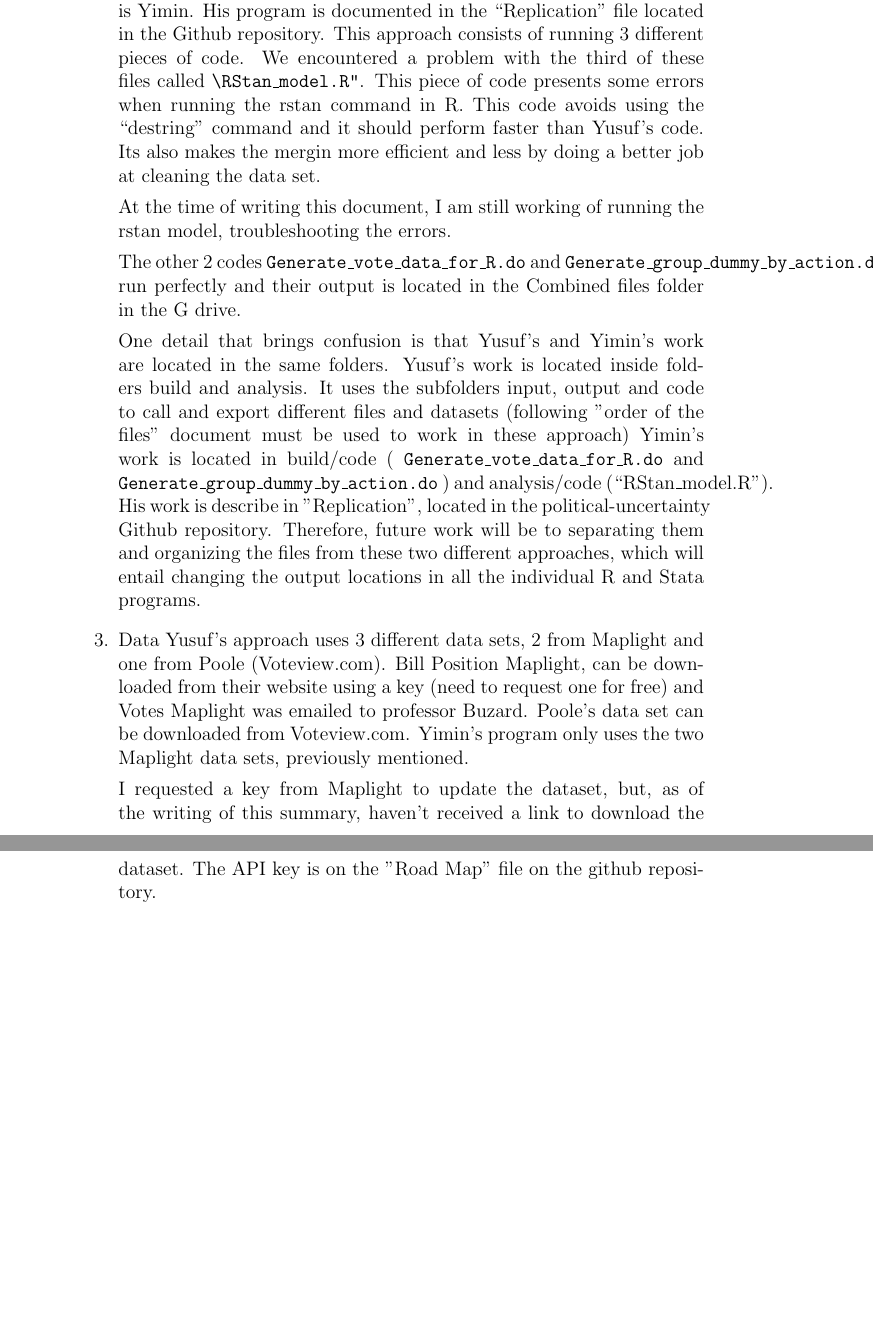
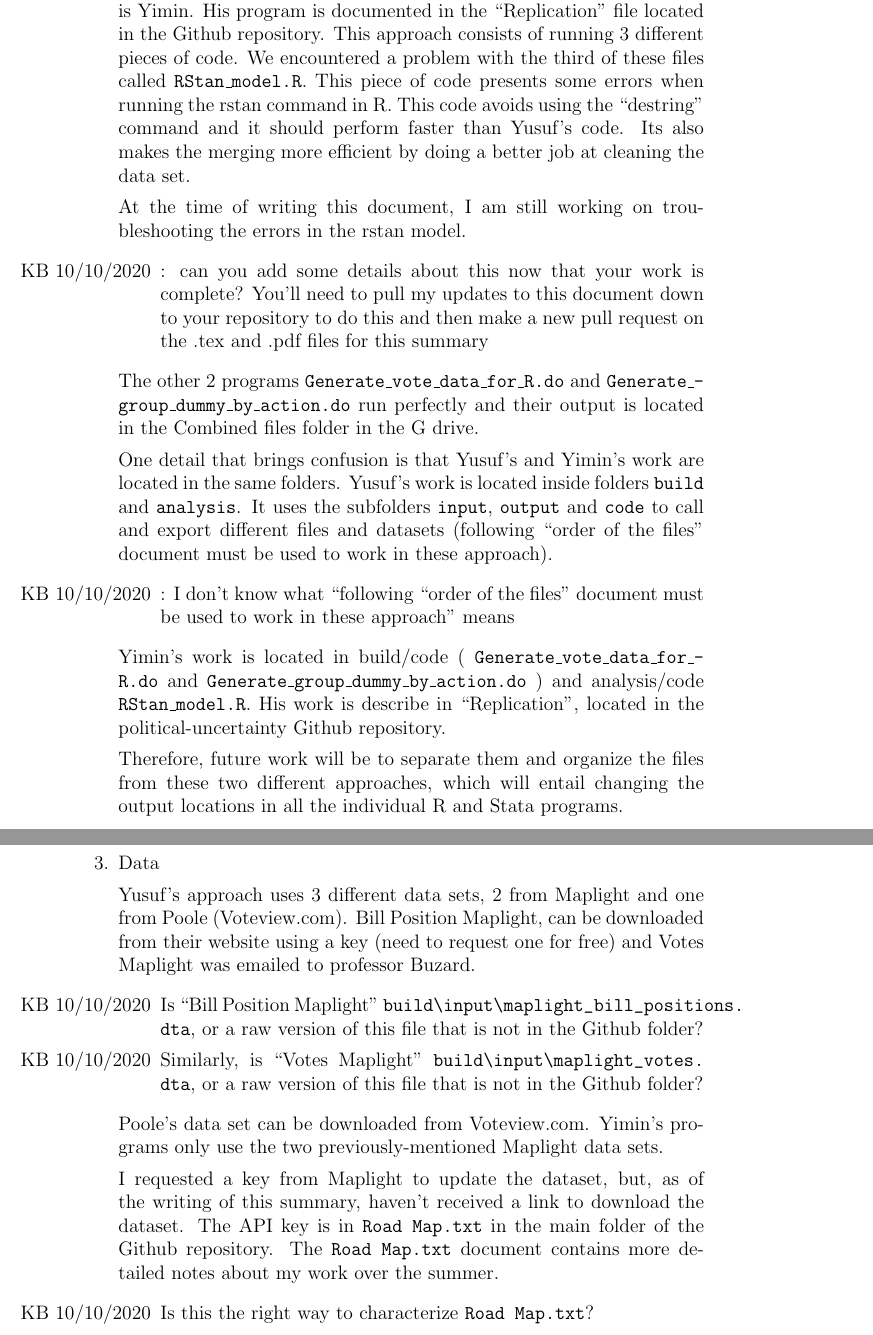
Before and after one commit to JorgeValde/political-uncertainty, a LaTeX document (Summary_Summer_2020_JV.tex): two parts of pages 2 and 3 of 3, joined at a grey line, cut so that both start at the same text, the shorter picture padded with empty space. Compiled offline with pdfLaTeX.

Commit message:
make small corrections / add questions to Jorge's summary of Summer 2020 work

```diff
--- a/Summary_Summer_2020_JV.tex
+++ b/Summary_Summer_2020_JV.tex
@@ -1,4 +1,6 @@
 \documentclass[a4paper,12pt]{article}
+\usepackage[htt]{hyphenat}
+\usepackage{url}
 
 \begin{document}
 \title{\vspace{-1.5 cm}Summary of the work during Summer 2020}
@@ -25,25 +27,40 @@ There are 2 approaches mixed in the G drive and in the Github repository. The fi
 For example, let’s take the laws H 2 and HR 2. These are different laws/actions, but the “destring” command removes the suffix and both laws are now called 2. Which is not correct.
 Another issue with this approach is that it calls datasets and other pieces of code that were on Yusuf’s computer, not on the G drive. It is important to consider also, that this work generates several output files that are called by different pieces of code later on, making them difficult to track and are located in different folders.
 
-The second approach is an update of Yusuf’s work and the developer is Yimin. His program is documented in the “Replication” file located in the Github repository. This approach consists of running 3 different pieces of code. We encountered a problem with the third of these files called \texttt{“RStan\_model.R”}. This piece of code presents some errors when running the rstan command in R.  This code avoids using the “destring” command and it should perform faster than Yusuf’s code. Its also makes the mergin more efficient and less by doing a better job at cleaning the data set.
+The second approach is an update of Yusuf’s work and the developer is Yimin. His program is documented in the “Replication” file located in the Github repository. This approach consists of running 3 different pieces of code. We encountered a problem with the third of these files called \texttt{RStan\_model.R}. This piece of code presents some errors when running the rstan command in R.  This code avoids using the “destring” command and it should perform faster than Yusuf’s code. Its also makes the merging more efficient by doing a better job at cleaning the data set.
 
-At the time of writing this document, I am still working of running the rstan model, troubleshooting the errors.
+At the time of writing this document, I am still working on troubleshooting the errors in the rstan model.
+\begin{itemize}
+	\item [KB 10/10/2020]: can you add some details about this now that your work is complete? You'll need to pull my updates to this document down to your repository to do this and then make a new pull request on the .tex and .pdf files for this summary
+\end{itemize}
 
-The other 2 codes \texttt{Generate\_vote\_data\_for\_R.do} and \texttt{Generate\_group\_dummy\_by\_action.do} run perfectly and their output is located in the Combined files folder in the G drive.
+The other 2 programs \texttt{Generate\_vote\_data\_for\_R.do} and \texttt{Generate\_group\_dummy\_by\_action.do} run perfectly and their output is located in the Combined files folder in the G drive.
 
 One detail that brings confusion is that Yusuf's and Yimin's work are located in the same folders.
-Yusuf's work is located inside folders build and analysis. It uses the subfolders input, output and code to call and export different files and datasets (following "order of the files" document must be used to work in these approach)
-Yimin's work is located in build/code ( \texttt{Generate\_vote\_data\_for\_R.do} and \texttt{Generate\_group\_dummy\_by\_action.do} ) and analysis/code (“RStan\_model.R"). His work is describe in "Replication", located in the political-uncertainty Github repository.
-Therefore, future work will be to separating them and organizing the files from these two different approaches, which will entail changing the output locations in all the individual R and Stata programs.
+Yusuf's work is located inside folders \texttt{build} and \texttt{analysis}. It uses the subfolders \texttt{input}, \texttt{output} and \texttt{code} to call and export different files and datasets (following ``order of the files'' document must be used to work in these approach).
+\begin{itemize}
+	\item [KB 10/10/2020]: I don't know what ``following ``order of the files'' document must be used to work in these approach'' means
+\end{itemize}
+Yimin's work is located in build/code ( \texttt{Generate\_vote\_data\_for\_R.do} and \texttt{Generate\_group\_dummy\_by\_action.do} ) and analysis/code \texttt{RStan\_model.R}. His work is describe in ``Replication'', located in the political-uncertainty Github repository.
+
+Therefore, future work will be to separate them and organize the files from these two different approaches, which will entail changing the output locations in all the individual R and Stata programs.
 
 
 
 \item Data
-Yusuf's approach uses 3 different data sets, 2 from Maplight and one from Poole (Voteview.com). Bill Position Maplight, can be downloaded from their website using a key (need to request one for free) and Votes Maplight was emailed to professor Buzard. Poole’s data set can be downloaded from Voteview.com.
-Yimin’s program only uses the two Maplight data sets, previously mentioned.
 
-I requested a key from Maplight to update the dataset, but, as of the writing of this summary, haven’t received a link to download the dataset. The API key is on the "Road Map" file on the github repository.
+Yusuf's approach uses 3 different data sets, 2 from Maplight and one from Poole (Voteview.com). Bill Position Maplight, can be downloaded from their website using a key (need to request one for free) and Votes Maplight was emailed to professor Buzard.
+\begin{itemize}
+	\item [KB 10/10/2020] Is ``Bill Position Maplight'' \url{build\input\maplight_bill_positions.dta}, or a raw version of this file that is not in the Github folder?
+	\item [KB 10/10/2020] Similarly, is ``Votes Maplight'' \url{build\input\maplight_votes.dta}, or a raw version of this file that is not in the Github folder?
+\end{itemize}
+Poole’s data set can be downloaded from Voteview.com.
+Yimin’s programs only use the two previously-mentioned Maplight data sets.
 
+I requested a key from Maplight to update the dataset, but, as of the writing of this summary, haven’t received a link to download the dataset. The API key is in \texttt{Road Map.txt} in the main folder of the Github repository. The \texttt{Road Map.txt} document contains more detailed notes about my work over the summer.
+\begin{itemize}
+	\item [KB 10/10/2020] Is this the right way to characterize \texttt{Road Map.txt}?
+\end{itemize}
 
 
 \end{enumerate}
```
Also changed, not shown: Summary_Summer_2020_JV.pdf, Summary_Summer_2020_JV.tex (4 more changed lines).
